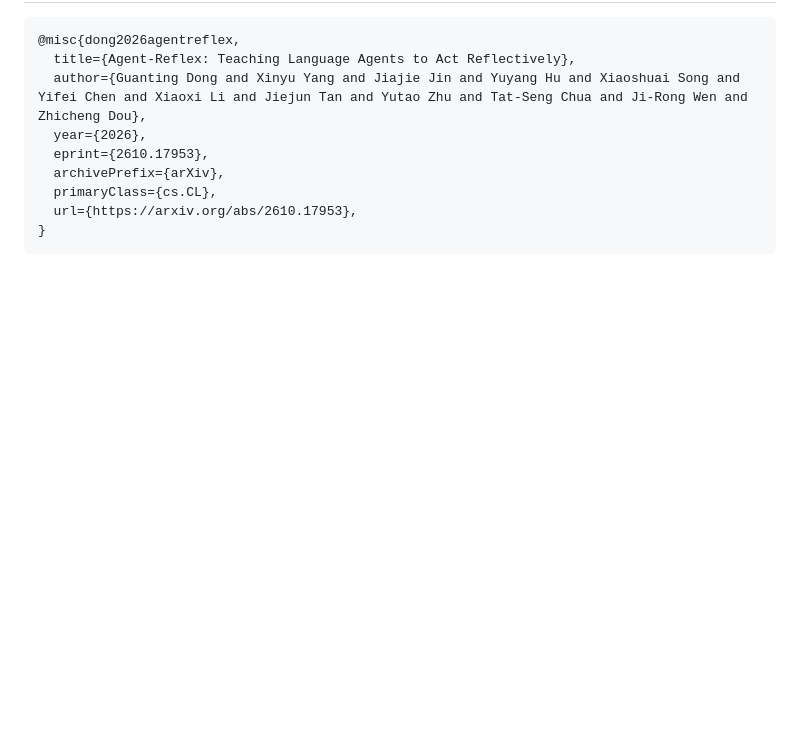
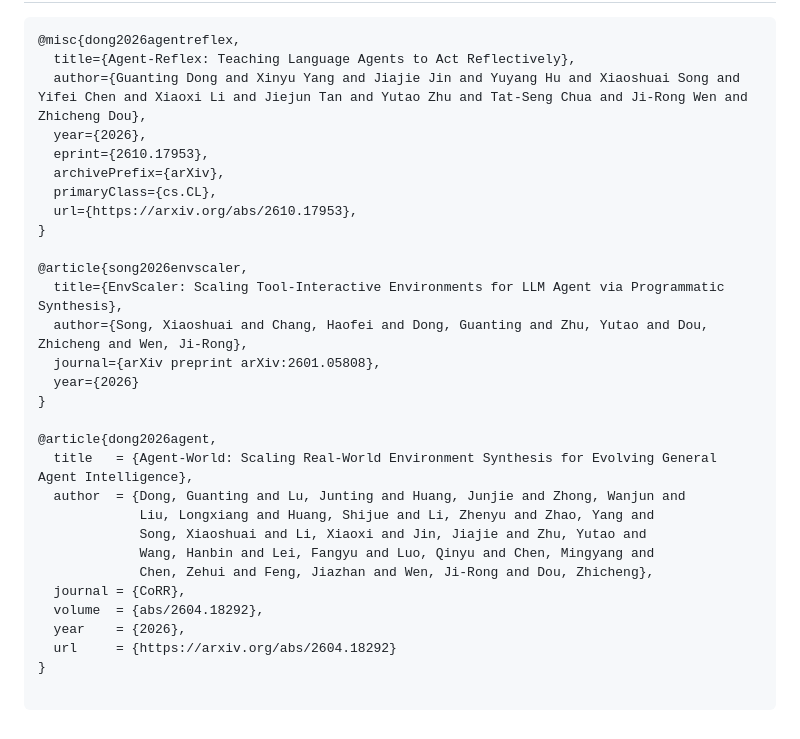
Before and after one commit to RUC-NLPIR/Agent-Reflex, a Markdown page: README.md, the part around the change. GitHub-like rendering; blank space fills up the shorter version.

````diff
--- a/README.md
+++ b/README.md
@@ -237,4 +237,25 @@ ToolSandbox is cloned from [apple/ToolSandbox](https://github.com/apple/ToolSand
   primaryClass={cs.CL},
   url={https://arxiv.org/abs/2610.17953},
 }
+
+@article{song2026envscaler,
+  title={EnvScaler: Scaling Tool-Interactive Environments for LLM Agent via Programmatic Synthesis},
+  author={Song, Xiaoshuai and Chang, Haofei and Dong, Guanting and Zhu, Yutao and Dou, Zhicheng and Wen, Ji-Rong},
+  journal={arXiv preprint arXiv:2601.05808},
+  year={2026}
+}
+
+@article{dong2026agent,
+  title   = {Agent-World: Scaling Real-World Environment Synthesis for Evolving General Agent Intelligence},
+  author  = {Dong, Guanting and Lu, Junting and Huang, Junjie and Zhong, Wanjun and
+             Liu, Longxiang and Huang, Shijue and Li, Zhenyu and Zhao, Yang and
+             Song, Xiaoshuai and Li, Xiaoxi and Jin, Jiajie and Zhu, Yutao and
+             Wang, Hanbin and Lei, Fangyu and Luo, Qinyu and Chen, Mingyang and
+             Chen, Zehui and Feng, Jiazhan and Wen, Ji-Rong and Dou, Zhicheng},
+  journal = {CoRR},
+  volume  = {abs/2604.18292},
+  year    = {2026},
+  url     = {https://arxiv.org/abs/2604.18292}
+}
+
 ```
````
